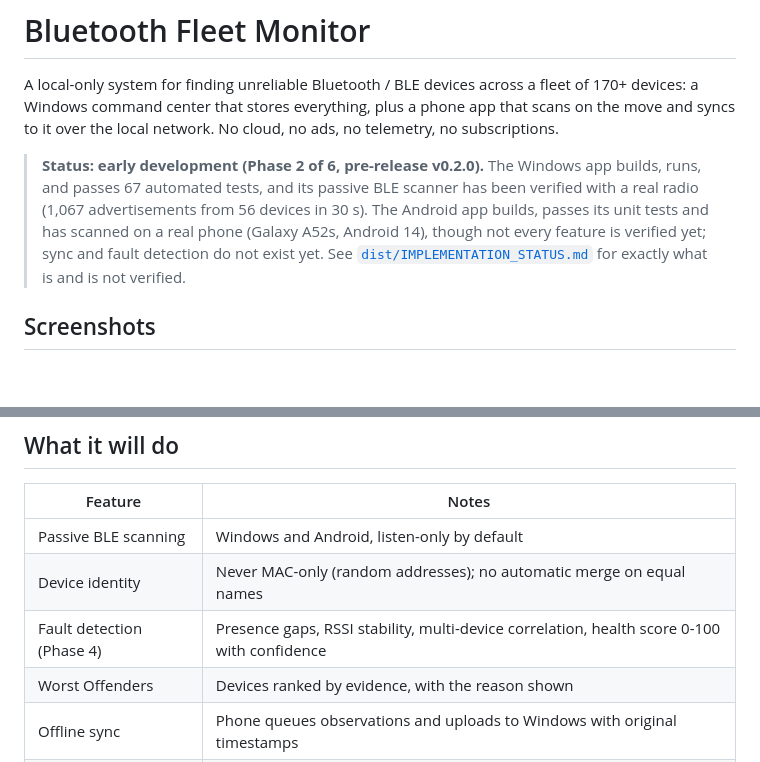
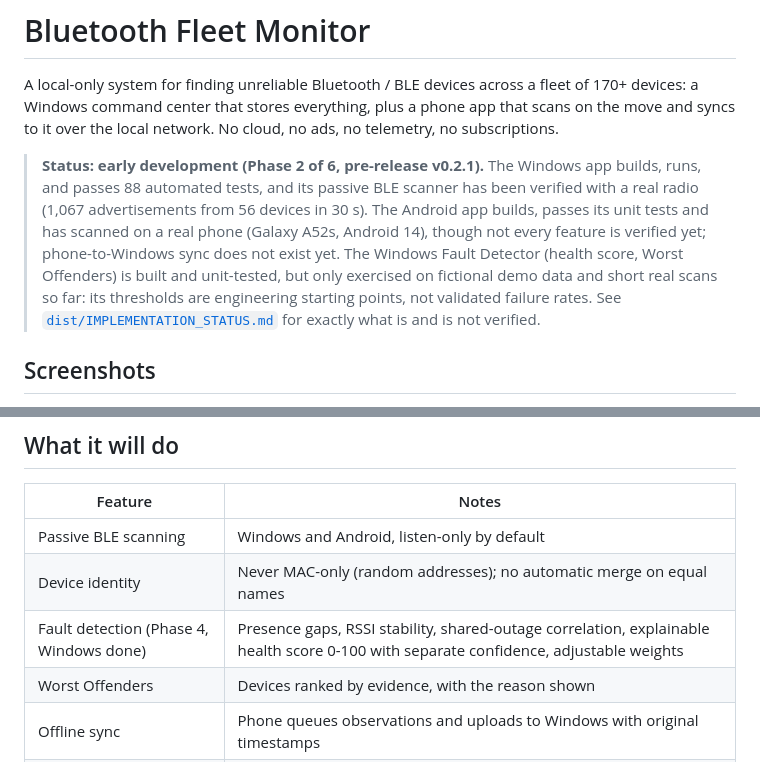
Before and after one commit to unupunct/Bluetooth-Analizer-Best, a Markdown page: README.md, 2 parts joined by grey strips. GitHub-like rendering; blank space fills up the shorter version.

```diff
--- a/README.md
+++ b/README.md
@@ -2,7 +2,7 @@
 
 A local-only system for finding unreliable Bluetooth / BLE devices across a fleet of 170+ devices: a Windows command center that stores everything, plus a phone app that scans on the move and syncs to it over the local network. No cloud, no ads, no telemetry, no subscriptions.
 
-> **Status: early development (Phase 2 of 6, pre-release v0.2.0).** The Windows app builds, runs, and passes 67 automated tests, and its passive BLE scanner has been verified with a real radio (1,067 advertisements from 56 devices in 30 s). The Android app builds, passes its unit tests and has scanned on a real phone (Galaxy A52s, Android 14), though not every feature is verified yet; sync and fault detection do not exist yet. See [`dist/IMPLEMENTATION_STATUS.md`](dist/IMPLEMENTATION_STATUS.md) for exactly what is and is not verified.
+> **Status: early development (Phase 2 of 6, pre-release v0.2.1).** The Windows app builds, runs, and passes 88 automated tests, and its passive BLE scanner has been verified with a real radio (1,067 advertisements from 56 devices in 30 s). The Android app builds, passes its unit tests and has scanned on a real phone (Galaxy A52s, Android 14), though not every feature is verified yet; phone-to-Windows sync does not exist yet. The Windows Fault Detector (health score, Worst Offenders) is built and unit-tested, but only exercised on fictional demo data and short real scans so far: its thresholds are engineering starting points, not validated failure rates. See [`dist/IMPLEMENTATION_STATUS.md`](dist/IMPLEMENTATION_STATUS.md) for exactly what is and is not verified.
 
 ## Screenshots
 
@@ -42,7 +46,7 @@ Pre-release builds are on the [Releases page](https://github.com/unupunct/Blueto
 |---|---|
 | Passive BLE scanning | Windows and Android, listen-only by default |
 | Device identity | Never MAC-only (random addresses); no automatic merge on equal names |
-| Fault detection (Phase 4) | Presence gaps, RSSI stability, multi-device correlation, health score 0-100 with confidence |
+| Fault detection (Phase 4, Windows done) | Presence gaps, RSSI stability, shared-outage correlation, explainable health score 0-100 with separate confidence, adjustable weights |
 | Worst Offenders | Devices ranked by evidence, with the reason shown |
 | Offline sync | Phone queues observations and uploads to Windows with original timestamps |
 | Active connection tests | Only on a device you select, after a warning |
```
Also changed, not shown: other parts of README.md (+4 -0 lines), dist/IMPLEMENTATION_STATUS.md (+1 -1 lines), docs/screenshots/android-nearby.png, docs/screenshots/android-radar.png, docs/screenshots/windows-fault-detector.png (added), 13 other files.
